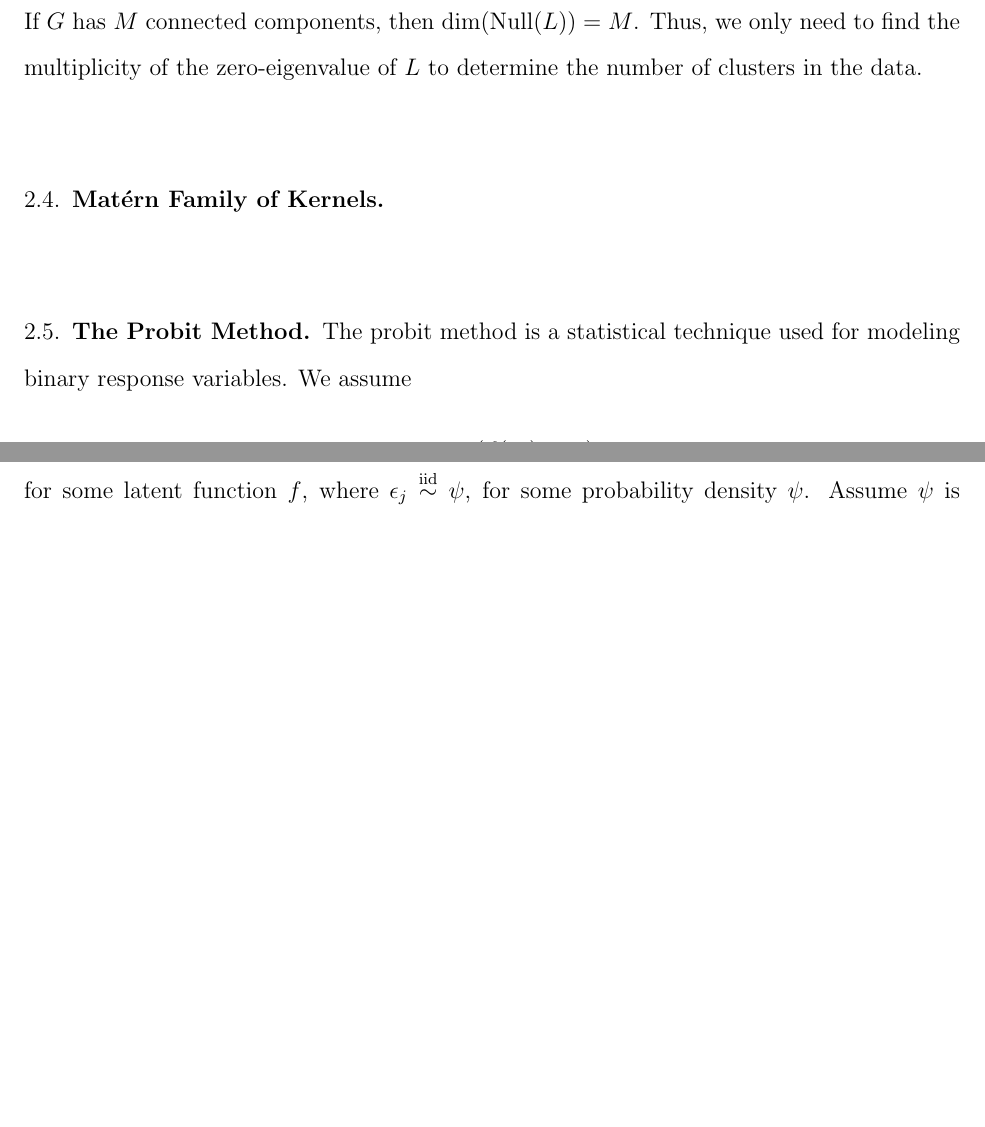
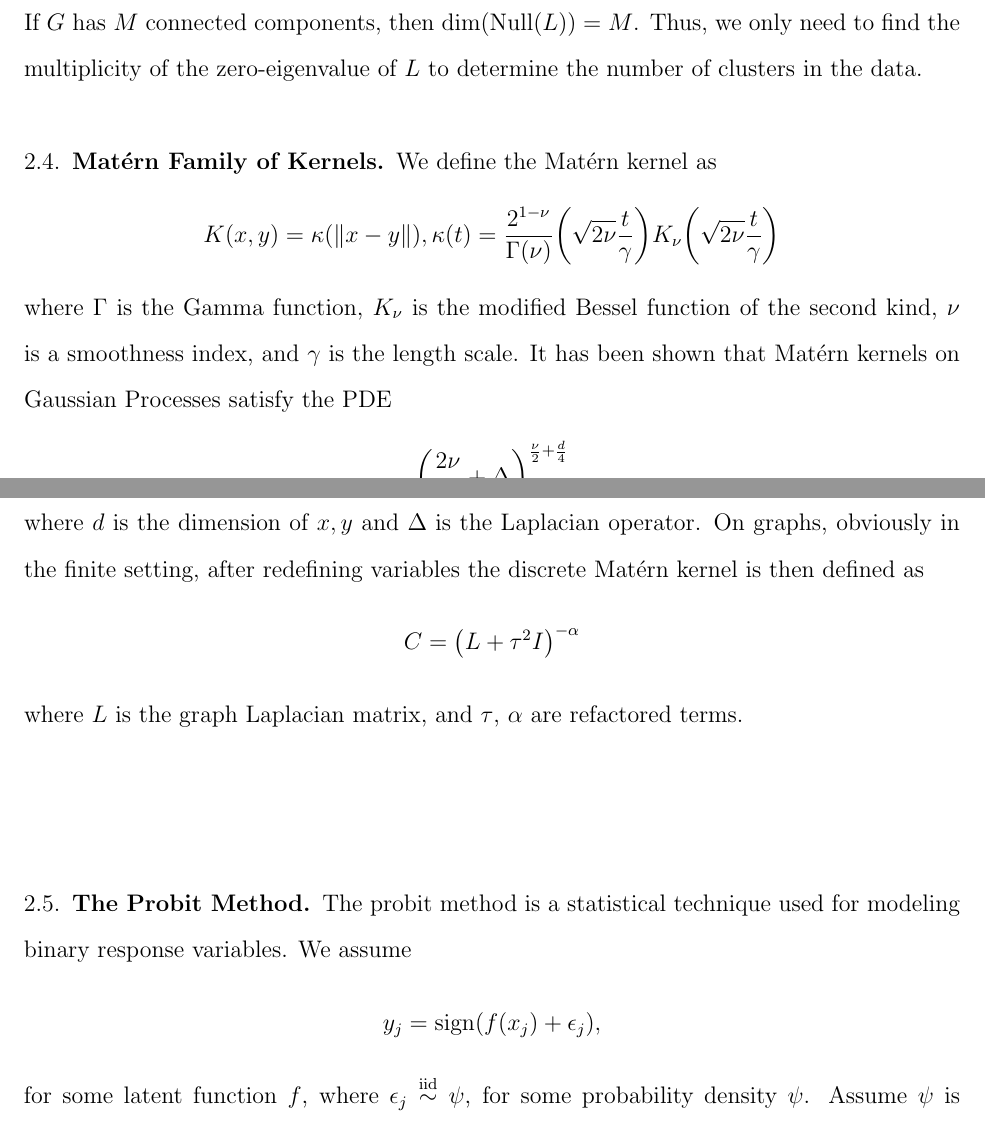
Before and after one commit to rohingilman/AMATH563_gssl, a LaTeX paper (Final Report/final_report.tex): two parts of pages 2 and 3 of 10 before the commit and two parts of pages 2 and 3 of 11 after it, joined at a grey line, cut so that both start at the same text, the shorter picture padded with empty space. Compiled offline with pdfLaTeX.

Commit message:
Matérn family stuff done

```diff
--- a/Final Report/final_report.tex
+++ b/Final Report/final_report.tex
@@ -66,7 +66,20 @@ $$ \min_f \sum_i L_{ii} (f_i - y_i)^2 + \lambda \sum_{i,j} W_{ij} (f_i - f_j)^2,
 where $y_i$ is the label for the $i$-th labeled point, $f_i$ is the predicted label for the $i$-th point, and $\lambda$ is a regularization parameter that controls the smoothness of the solution.
 \end{comment}
 
-\subsection{Mat\'{e}rn Family of Kernels}
+\subsection{Matérn Family of Kernels}
+We define the Matérn kernel as
+\[
+  K(x,y) = \kappa(\norm{x-y}), \kappa(t) = \frac{2^{1-\nu}}{\Gamma(\nu)}\paren{\sqrt{2\nu}\frac{t}{\gamma}}K_{\nu}\paren{\sqrt{2\nu}\frac{t}{\gamma}}
+\]
+where $\Gamma$ is the Gamma function, $K_{\nu}$ is the modified Bessel function of the second kind, $\nu$ is a smoothness index, and $\gamma$ is the length scale. It has been shown that Matérn kernels on Gaussian Processes satisfy the PDE
+\[
+  \paren{\frac{2\nu}{\gamma ^2} + \Delta}^{\frac{\nu}{2} + \frac{d}{4}}
+\]
+where $d$ is the dimension of $x,y$ and $\Delta$ is the Laplacian operator. On graphs, obviously in the finite setting, after redefining variables the discrete Matérn kernel is then defined as
+\[
+  C = \paren{L + \tau^2 I}^{-\alpha}
+\]
+where $L$ is the graph Laplacian matrix, and $\tau$, $\alpha$ are refactored terms.
 
 \subsection{The Probit Method}\label{Sec:Probit}
 The probit method is a statistical technique used for modeling binary response variables. We assume
```
Also changed, not shown: Final Report/final_report.pdf, Final Report/final_report.tex (5 more changed lines), 7 other files.
